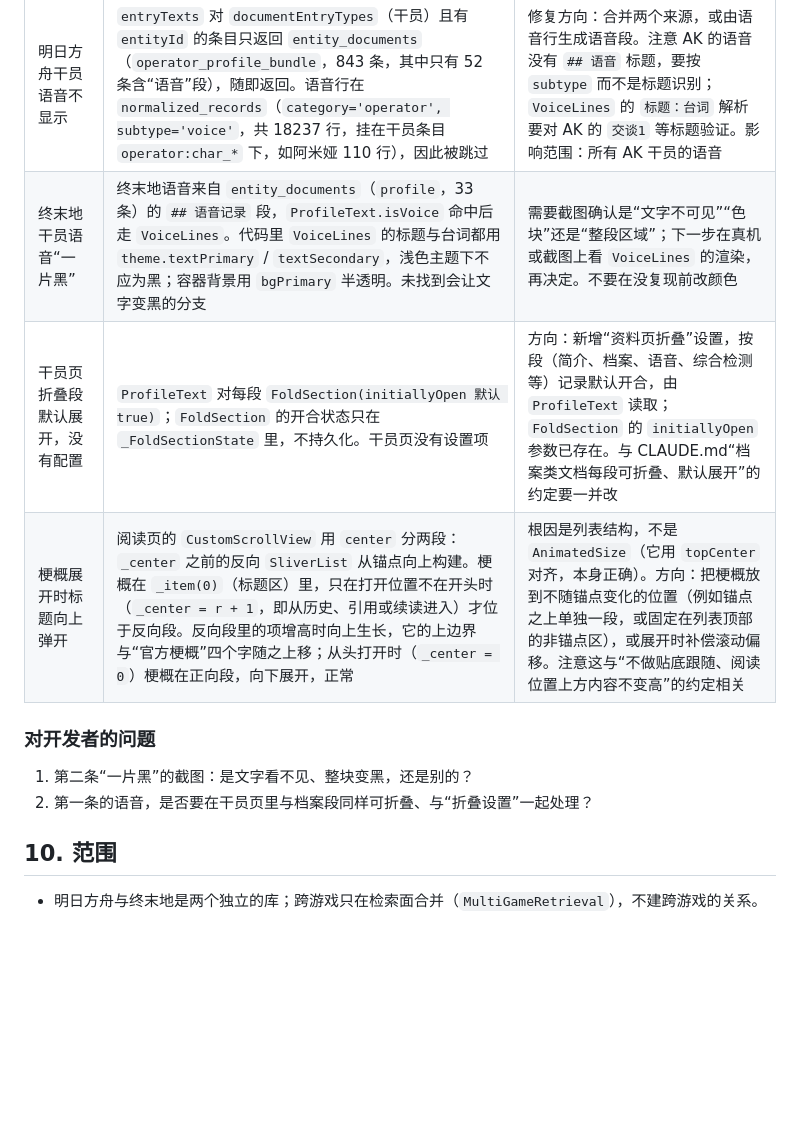
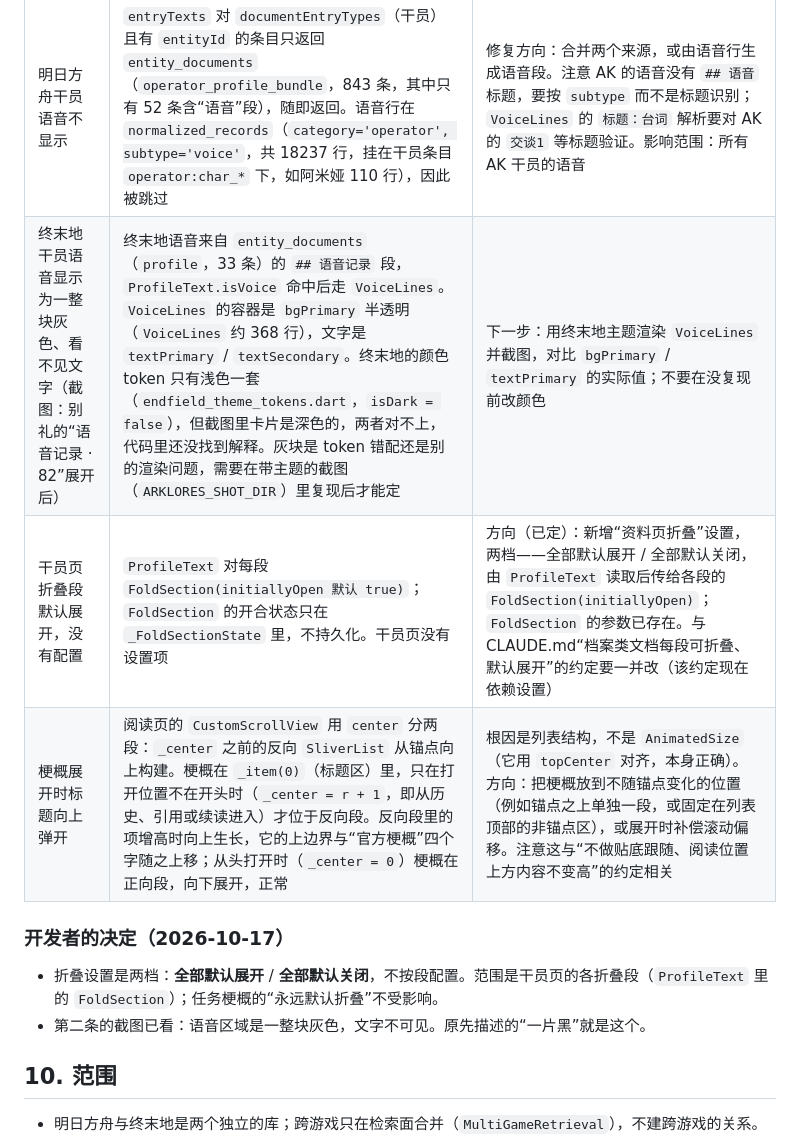
Before and after one commit to hhikr/ArkLores, a Markdown page: docs/KNOWN_LIMITATIONS_AND_DEBT.md, the part around the change. Rendered like a GitHub page; blank space fills up the shorter version.

Commit message:
Docs: resource-page review updated with the 2026-10-17 screenshot and the fold-setting decision (two states)
No code change.

```diff
--- a/docs/KNOWN_LIMITATIONS_AND_DEBT.md
+++ b/docs/KNOWN_LIMITATIONS_AND_DEBT.md
@@ -175,14 +175,14 @@
 | 问题 | 根因 | 评估与方向 |
 | --- | --- | --- |
 | 明日方舟干员语音不显示 | `entryTexts` 对 `documentEntryTypes`（干员）且有 `entityId` 的条目只返回 `entity_documents`（`operator_profile_bundle`，843 条，其中只有 52 条含“语音”段），随即返回。语音行在 `normalized_records`（`category='operator', subtype='voice'`，共 18237 行，挂在干员条目 `operator:char_*` 下，如阿米娅 110 行），因此被跳过 | 修复方向：合并两个来源，或由语音行生成语音段。注意 AK 的语音没有 `## 语音` 标题，要按 `subtype` 而不是标题识别；`VoiceLines` 的 `标题：台词` 解析要对 AK 的 `交谈1` 等标题验证。影响范围：所有 AK 干员的语音 |
-| 终末地干员语音“一片黑” | 终末地语音来自 `entity_documents`（`profile`，33 条）的 `## 语音记录` 段，`ProfileText.isVoice` 命中后走 `VoiceLines`。代码里 `VoiceLines` 的标题与台词都用 `theme.textPrimary` / `textSecondary`，浅色主题下不应为黑；容器背景用 `bgPrimary` 半透明。未找到会让文字变黑的分支 | 需要截图确认是“文字不可见”“色块”还是“整段区域”；下一步在真机或截图上看 `VoiceLines` 的渲染，再决定。不要在没复现前改颜色 |
-| 干员页折叠段默认展开，没有配置 | `ProfileText` 对每段 `FoldSection(initiallyOpen 默认 true)`；`FoldSection` 的开合状态只在 `_FoldSectionState` 里，不持久化。干员页没有设置项 | 方向：新增“资料页折叠”设置，按段（简介、档案、语音、综合检测等）记录默认开合，由 `ProfileText` 读取；`FoldSection` 的 `initiallyOpen` 参数已存在。与 CLAUDE.md“档案类文档每段可折叠、默认展开”的约定要一并改 |
+| 终末地干员语音显示为一整块灰色、看不见文字（截图：别礼的“语音记录 · 82”展开后） | 终末地语音来自 `entity_documents`（`profile`，33 条）的 `## 语音记录` 段，`ProfileText.isVoice` 命中后走 `VoiceLines`。`VoiceLines` 的容器是 `bgPrimary` 半透明（`VoiceLines` 约 368 行），文字是 `textPrimary` / `textSecondary`。终末地的颜色 token 只有浅色一套（`endfield_theme_tokens.dart`，`isDark = false`），但截图里卡片是深色的，两者对不上，代码里还没找到解释。灰块是 token 错配还是别的渲染问题，需要在带主题的截图（`ARKLORES_SHOT_DIR`）里复现后才能定 | 下一步：用终末地主题渲染 `VoiceLines` 并截图，对比 `bgPrimary` / `textPrimary` 的实际值；不要在没复现前改颜色 |
+| 干员页折叠段默认展开，没有配置 | `ProfileText` 对每段 `FoldSection(initiallyOpen 默认 true)`；`FoldSection` 的开合状态只在 `_FoldSectionState` 里，不持久化。干员页没有设置项 | 方向（已定）：新增“资料页折叠”设置，两档——全部默认展开 / 全部默认关闭，由 `ProfileText` 读取后传给各段的 `FoldSection(initiallyOpen)`；`FoldSection` 的参数已存在。与 CLAUDE.md“档案类文档每段可折叠、默认展开”的约定要一并改（该约定现在依赖设置） |
 | 梗概展开时标题向上弹开 | 阅读页的 `CustomScrollView` 用 `center` 分两段：`_center` 之前的反向 `SliverList` 从锚点向上构建。梗概在 `_item(0)`（标题区）里，只在打开位置不在开头时（`_center = r + 1`，即从历史、引用或续读进入）才位于反向段。反向段里的项增高时向上生长，它的上边界与“官方梗概”四个字随之上移；从头打开时（`_center = 0`）梗概在正向段，向下展开，正常 | 根因是列表结构，不是 `AnimatedSize`（它用 `topCenter` 对齐，本身正确）。方向：把梗概放到不随锚点变化的位置（例如锚点之上单独一段，或固定在列表顶部的非锚点区），或展开时补偿滚动偏移。注意这与“不做贴底跟随、阅读位置上方内容不变高”的约定相关 |
 
-### 对开发者的问题
+### 开发者的决定（2026-10-17）
 
-1. 第二条“一片黑”的截图：是文字看不见、整块变黑，还是别的？
-2. 第一条的语音，是否要在干员页里与档案段同样可折叠、与“折叠设置”一起处理？
+- 折叠设置是两档：**全部默认展开** / **全部默认关闭**，不按段配置。范围是干员页的各折叠段（`ProfileText` 里的 `FoldSection`）；任务梗概的“永远默认折叠”不受影响。
+- 第二条的截图已看：语音区域是一整块灰色，文字不可见。原先描述的“一片黑”就是这个。
 
 ## 10. 范围
 
```
